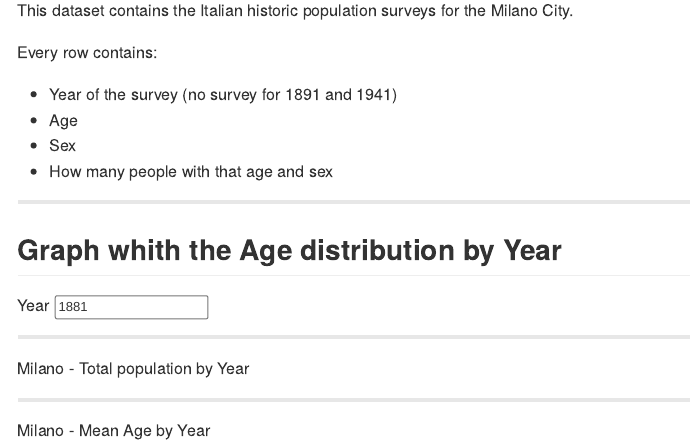
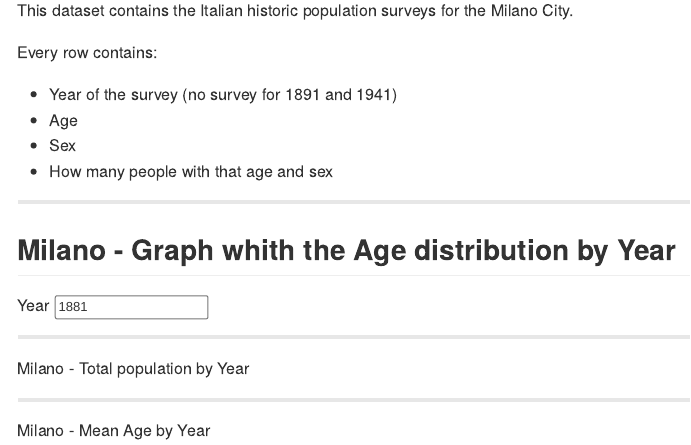
Before and after one commit to abasaglia/SlidifyProject, an R Markdown document (index.Rmd): the page in a window 1100 px wide, from 160 px down. The pictures show the output file index.md that the author committed with the source, drawn offline in the style of GitHub.

Commit message:
Fix commit problem

````diff
--- a/index.Rmd
+++ b/index.Rmd
@@ -26,7 +26,7 @@ Every row contains:
 
 ---
 
-## Graph whith the Age distribution by Year
+## Milano - Graph whith the Age distribution by Year
 ```{r opts.label = 'shiny'}
 slidifyUI(
   sidebarPanel(
````
Also changed, not shown: index.html, index.md.
